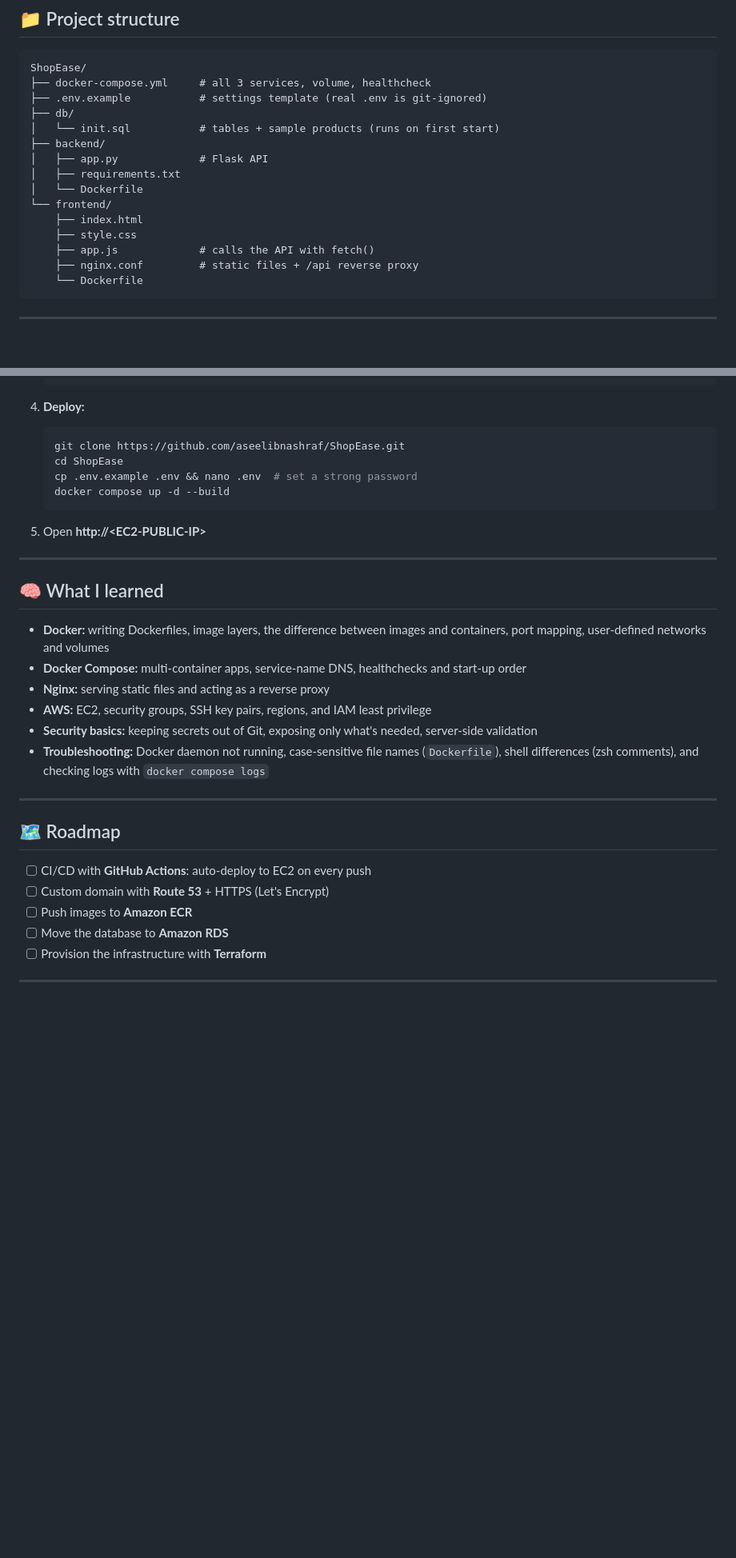
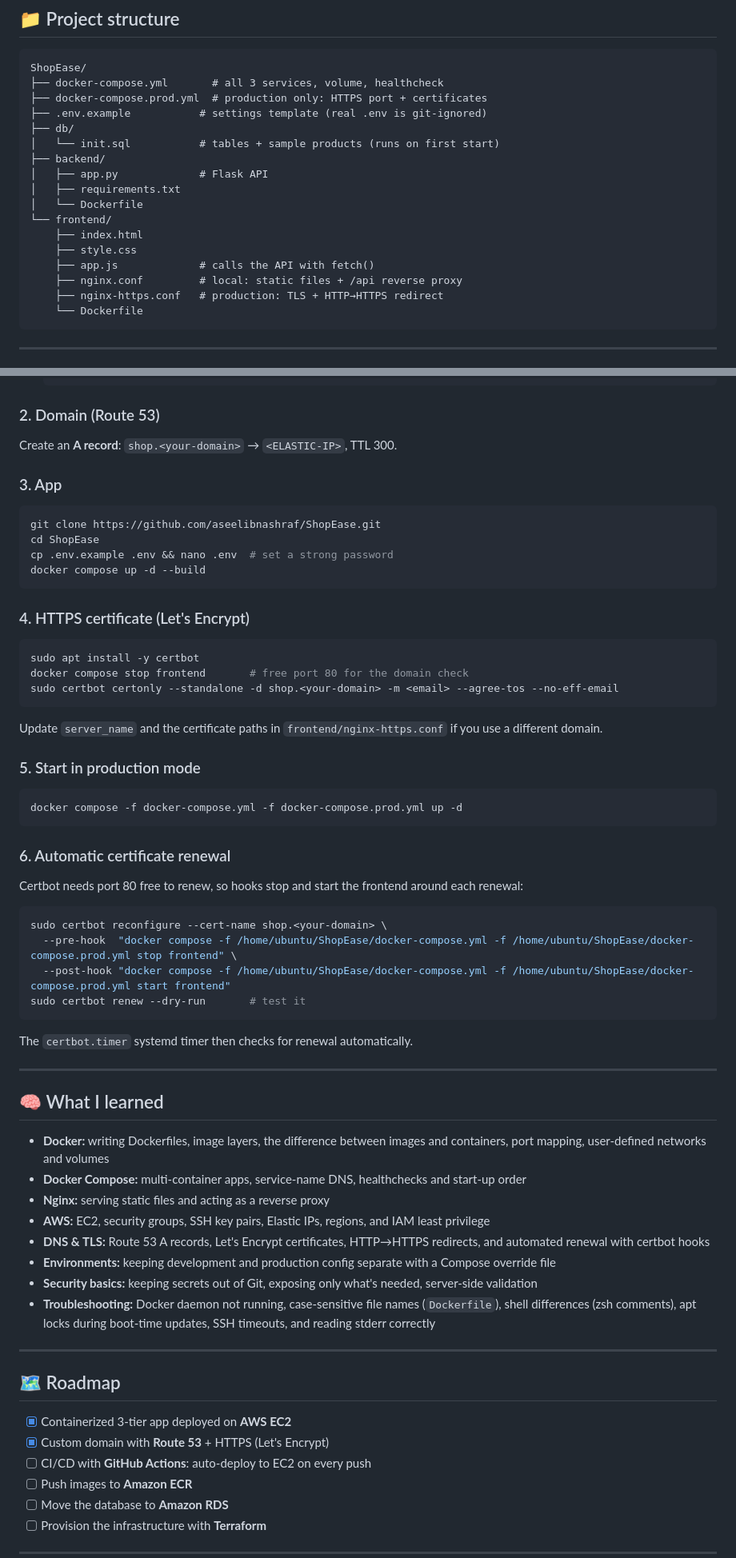
Before and after one commit to aseelibnashraf/ShopEase, a Markdown page: README.md, 2 parts joined by grey strips. Shown at 80% size. Rendered like a GitHub page; blank space fills up the shorter version.

Commit message:
Update README: live domain, HTTPS and production deploy steps

````diff
--- a/README.md
+++ b/README.md
@@ -87,7 +94,8 @@ order_items (id, order_id → orders.id, product_id → products.id, quantity, p
 
 ```
 ShopEase/
-├── docker-compose.yml     # all 3 services, volume, healthcheck
+├── docker-compose.yml       # all 3 services, volume, healthcheck
+├── docker-compose.prod.yml  # production only: HTTPS port + certificates
 ├── .env.example           # settings template (real .env is git-ignored)
 ├── db/
 │   └── init.sql           # tables + sample products (runs on first start)
@@ -99,7 +107,8 @@ ShopEase/
     ├── index.html
     ├── style.css
     ├── app.js             # calls the API with fetch()
-    ├── nginx.conf         # static files + /api reverse proxy
+    ├── nginx.conf         # local: static files + /api reverse proxy
+    ├── nginx-https.conf   # production: TLS + HTTP→HTTPS redirect
     └── Dockerfile
 ```
 
@@ -143,14 +155,40 @@ docker compose down            # stop (data is kept in the volume)
    curl -fsSL https://get.docker.com | sudo sh
    sudo usermod -aG docker ubuntu     # then log out and back in
    ```
-4. **Deploy:**
-   ```bash
-   git clone https://github.com/aseelibnashraf/ShopEase.git
-   cd ShopEase
-   cp .env.example .env && nano .env  # set a strong password
-   docker compose up -d --build
-   ```
-5. Open **http://&lt;EC2-PUBLIC-IP&gt;**
+
+### 2. Domain (Route 53)
+Create an **A record**: `shop.<your-domain>` → `<ELASTIC-IP>`, TTL 300.
+
+### 3. App
+```bash
+git clone https://github.com/aseelibnashraf/ShopEase.git
+cd ShopEase
+cp .env.example .env && nano .env  # set a strong password
+docker compose up -d --build
+```
+
+### 4. HTTPS certificate (Let's Encrypt)
+```bash
+sudo apt install -y certbot
+docker compose stop frontend       # free port 80 for the domain check
+sudo certbot certonly --standalone -d shop.<your-domain> -m <email> --agree-tos --no-eff-email
+```
+Update `server_name` and the certificate paths in `frontend/nginx-https.conf` if you use a different domain.
+
+### 5. Start in production mode
+```bash
+docker compose -f docker-compose.yml -f docker-compose.prod.yml up -d
+```
+
+### 6. Automatic certificate renewal
+Certbot needs port 80 free to renew, so hooks stop and start the frontend around each renewal:
+```bash
+sudo certbot reconfigure --cert-name shop.<your-domain> \
+  --pre-hook  "docker compose -f /home/ubuntu/ShopEase/docker-compose.yml -f /home/ubuntu/ShopEase/docker-compose.prod.yml stop frontend" \
+  --post-hook "docker compose -f /home/ubuntu/ShopEase/docker-compose.yml -f /home/ubuntu/ShopEase/docker-compose.prod.yml start frontend"
+sudo certbot renew --dry-run       # test it
+```
+The `certbot.timer` systemd timer then checks for renewal automatically.
 
 ---
 
@@ -159,16 +197,19 @@ docker compose down            # stop (data is kept in the volume)
 - **Docker:** writing Dockerfiles, image layers, the difference between images and containers, port mapping, user-defined networks and volumes
 - **Docker Compose:** multi-container apps, service-name DNS, healthchecks and start-up order
 - **Nginx:** serving static files and acting as a reverse proxy
-- **AWS:** EC2, security groups, SSH key pairs, regions, and IAM least privilege
+- **AWS:** EC2, security groups, SSH key pairs, Elastic IPs, regions, and IAM least privilege
+- **DNS & TLS:** Route 53 A records, Let's Encrypt certificates, HTTP→HTTPS redirects, and automated renewal with certbot hooks
+- **Environments:** keeping development and production config separate with a Compose override file
 - **Security basics:** keeping secrets out of Git, exposing only what's needed, server-side validation
-- **Troubleshooting:** Docker daemon not running, case-sensitive file names (`Dockerfile`), shell differences (zsh comments), and checking logs with `docker compose logs`
+- **Troubleshooting:** Docker daemon not running, case-sensitive file names (`Dockerfile`), shell differences (zsh comments), apt locks during boot-time updates, SSH timeouts, and reading stderr correctly
 
 ---
 
 ## 🗺️ Roadmap
 
+- [x] Containerized 3-tier app deployed on **AWS EC2**
+- [x] Custom domain with **Route 53** + HTTPS (Let's Encrypt)
 - [ ] CI/CD with **GitHub Actions**: auto-deploy to EC2 on every push
-- [ ] Custom domain with **Route 53** + HTTPS (Let's Encrypt)
 - [ ] Push images to **Amazon ECR**
 - [ ] Move the database to **Amazon RDS**
 - [ ] Provision the infrastructure with **Terraform**
````
Also changed, not shown: other parts of README.md (+21 -11 lines).
